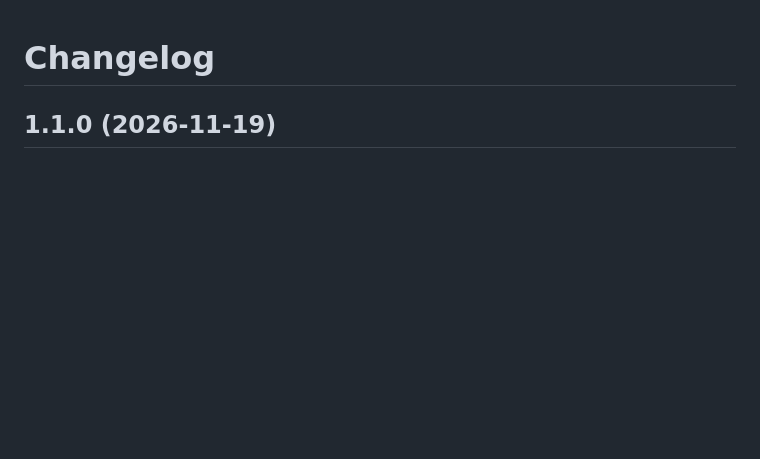
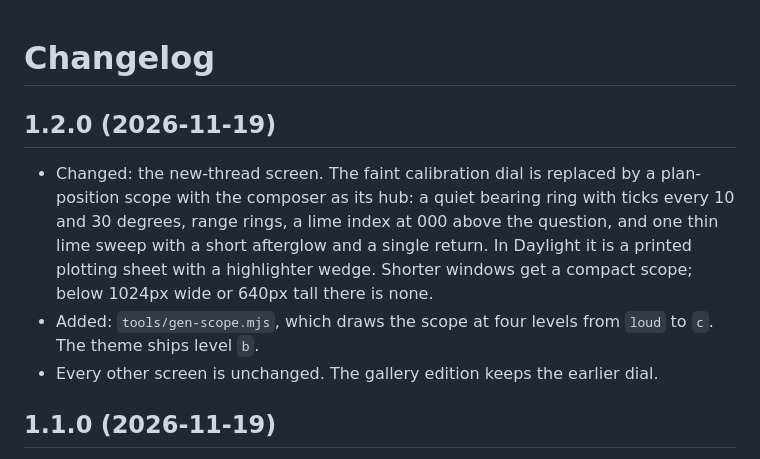
Before and after one commit to tsirbiladze/t3code-theme-acid-01, a Markdown page: CHANGELOG.md, the part around the change. Drawn GitHub-style; blank space fills up the shorter version.

```diff
--- a/CHANGELOG.md
+++ b/CHANGELOG.md
@@ -1,4 +1,15 @@
 # Changelog
+
+## 1.2.0 (2026-11-19)
+
+- Changed: the new-thread screen. The faint calibration dial is replaced by a plan-position scope
+  with the composer as its hub: a quiet bearing ring with ticks every 10 and 30 degrees, range
+  rings, a lime index at 000 above the question, and one thin lime sweep with a short afterglow
+  and a single return. In Daylight it is a printed plotting sheet with a highlighter wedge.
+  Shorter windows get a compact scope; below 1024px wide or 640px tall there is none.
+- Added: `tools/gen-scope.mjs`, which draws the scope at four levels from `loud` to `c`. The
+  theme ships level `b`.
+- Every other screen is unchanged. The gallery edition keeps the earlier dial.
 
 ## 1.1.0 (2026-11-19)
 
```
Also changed, not shown: README.md (+7 -3 lines), gallery/README.md (+4 -3 lines), screenshots/empty.png, screenshots/light-empty.png, 4 other files.
